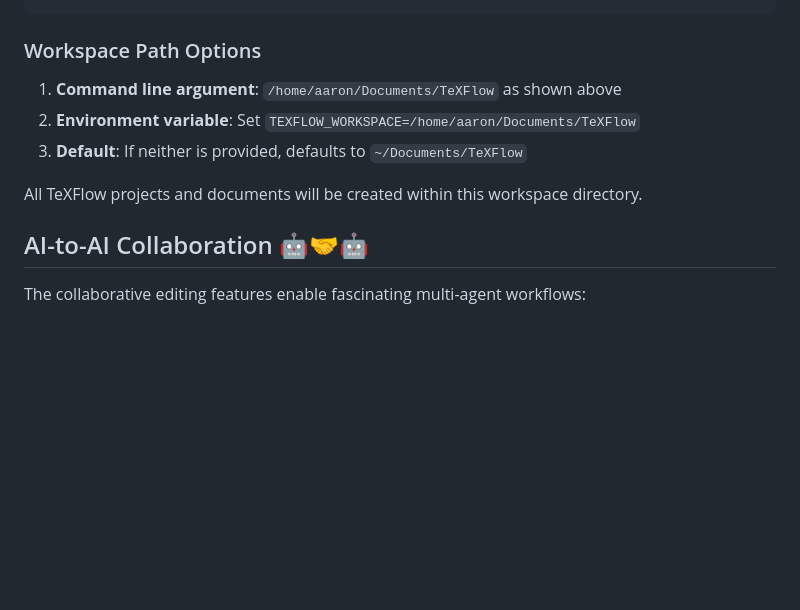
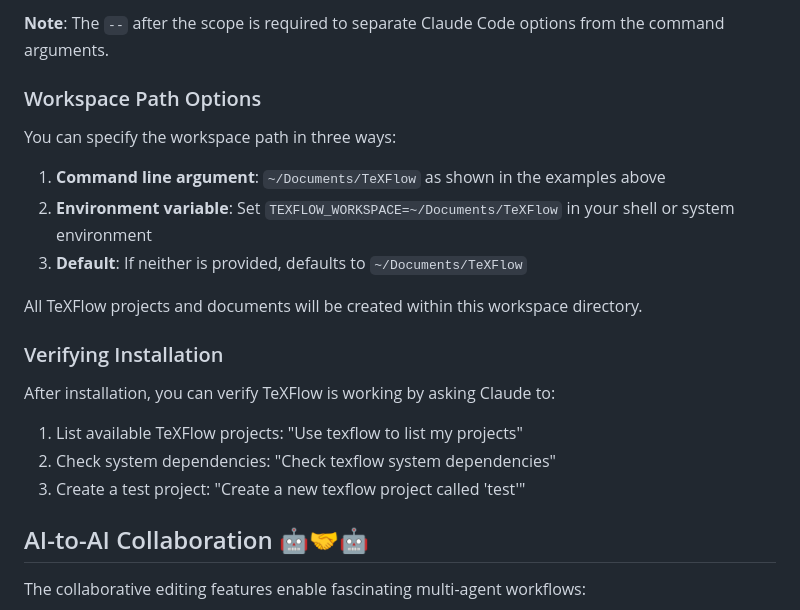
Before and after one commit to Wolvend/texflow-mcp, a Markdown page: README.md, the part around one of its changes. Drawn GitHub-style; blank space fills up the shorter version.

````diff
--- a/README.md
+++ b/README.md
@@ -719,12 +749,24 @@ claude mcp add --scope user texflow uv -- --directory /home/aaron/Projects/ai/mc
 ```
+
+**Note**: The `--` after the scope is required to separate Claude Code options from the command arguments.
 
 ### Workspace Path Options
 
-1. **Command line argument**: `/home/aaron/Documents/TeXFlow` as shown above
-2. **Environment variable**: Set `TEXFLOW_WORKSPACE=/home/aaron/Documents/TeXFlow`
+You can specify the workspace path in three ways:
+
+1. **Command line argument**: `~/Documents/TeXFlow` as shown in the examples above
+2. **Environment variable**: Set `TEXFLOW_WORKSPACE=~/Documents/TeXFlow` in your shell or system environment
 3. **Default**: If neither is provided, defaults to `~/Documents/TeXFlow`
 
 All TeXFlow projects and documents will be created within this workspace directory.
+
+### Verifying Installation
+
+After installation, you can verify TeXFlow is working by asking Claude to:
+
+1. List available TeXFlow projects: "Use texflow to list my projects"
+2. Check system dependencies: "Check texflow system dependencies"
+3. Create a test project: "Create a new texflow project called 'test'"
 
 ## AI-to-AI Collaboration 🤖🤝🤖
 
````
Also changed, not shown: other parts of README.md (+44 -14 lines).
